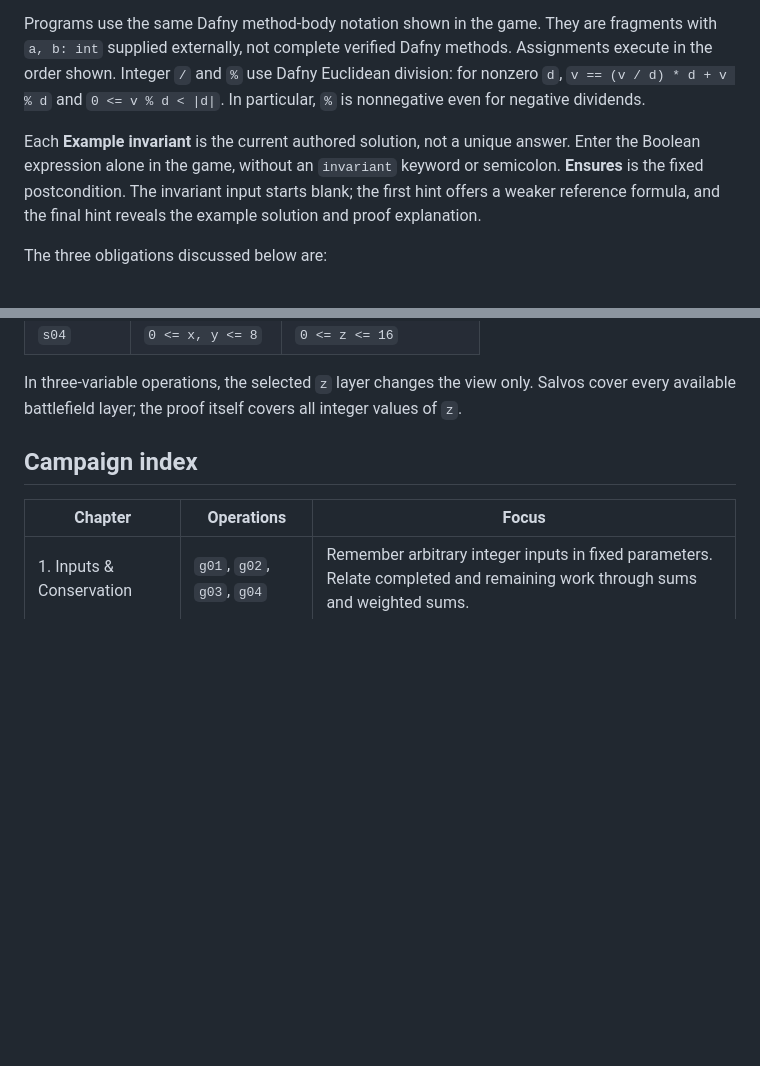
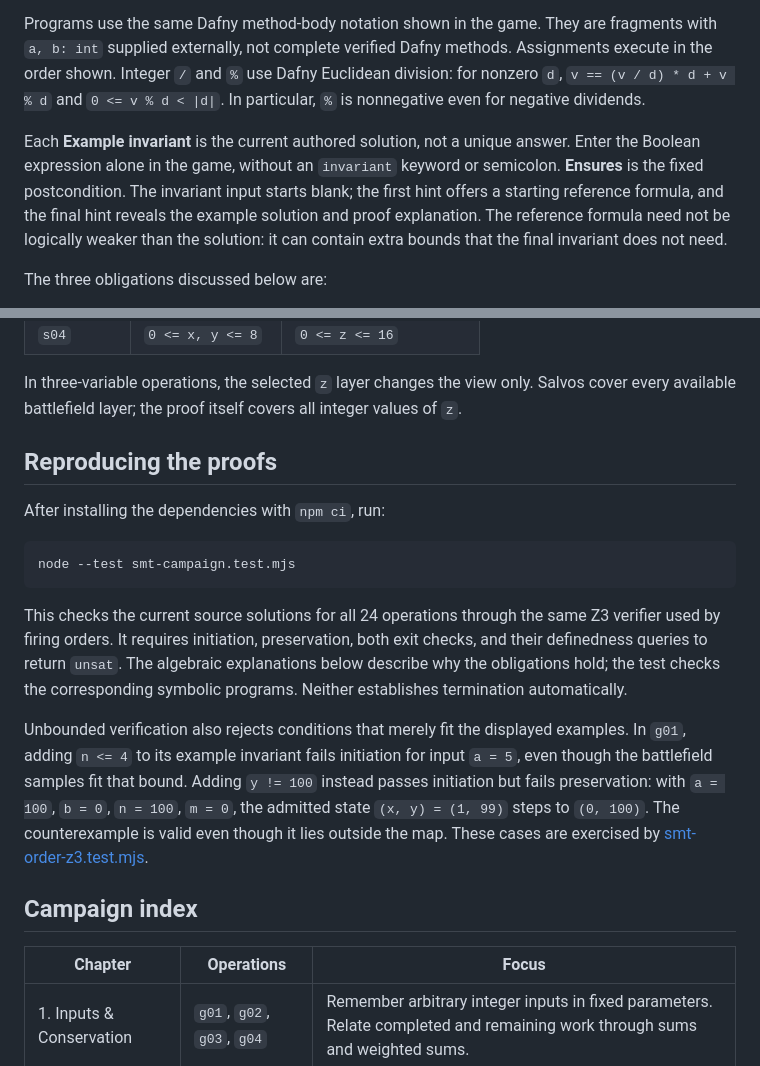
Before and after one commit to shha-03/art-of-artillery-danger-close, a Markdown page: docs/levels.md, 2 parts joined by grey strips. GitHub-like rendering; blank space fills up the shorter version.

````diff
--- a/docs/levels.md
+++ b/docs/levels.md
@@ -17,7 +17,7 @@ Thus `n = |a|` and `m = |b|` are nonnegative. The loop never changes `a`, `b`, `
 
 Programs use the same Dafny method-body notation shown in the game. They are fragments with `a, b: int` supplied externally, not complete verified Dafny methods. Assignments execute in the order shown. Integer `/` and `%` use Dafny Euclidean division: for nonzero `d`, `v == (v / d) * d + v % d` and `0 <= v % d < |d|`. In particular, `%` is nonnegative even for negative dividends.
 
-Each **Example invariant** is the current authored solution, not a unique answer. Enter the Boolean expression alone in the game, without an `invariant` keyword or semicolon. **Ensures** is the fixed postcondition. The invariant input starts blank; the first hint offers a weaker reference formula, and the final hint reveals the example solution and proof explanation.
+Each **Example invariant** is the current authored solution, not a unique answer. Enter the Boolean expression alone in the game, without an `invariant` keyword or semicolon. **Ensures** is the fixed postcondition. The invariant input starts blank; the first hint offers a starting reference formula, and the final hint reveals the example solution and proof explanation. The reference formula need not be logically weaker than the solution: it can contain extra bounds that the final invariant does not need.
 
 The three obligations discussed below are:
 
@@ -45,6 +45,18 @@ The finite dimensions below are retained for visualization, example traces, and
 | `s04` | `0 <= x, y <= 8` | `0 <= z <= 16` |
 
 In three-variable operations, the selected `z` layer changes the view only. Salvos cover every available battlefield layer; the proof itself covers all integer values of `z`.
+
+## Reproducing the proofs
+
+After installing the dependencies with `npm ci`, run:
+
+```sh
+node --test smt-campaign.test.mjs
+```
+
+This checks the current source solutions for all 24 operations through the same Z3 verifier used by firing orders. It requires initiation, preservation, both exit checks, and their definedness queries to return `unsat`. The algebraic explanations below describe why the obligations hold; the test checks the corresponding symbolic programs. Neither establishes termination automatically.
+
+Unbounded verification also rejects conditions that merely fit the displayed examples. In `g01`, adding `n <= 4` to its example invariant fails initiation for input `a = 5`, even though the battlefield samples fit that bound. Adding `y != 100` instead passes initiation but fails preservation: with `a = 100`, `b = 0`, `n = 100`, `m = 0`, the admitted state `(x, y) = (1, 99)` steps to `(0, 100)`. The counterexample is valid even though it lies outside the map. These cases are exercised by [smt-order-z3.test.mjs](../smt-order-z3.test.mjs).
 
 ## Campaign index
 
````
Also changed, not shown: README.md (+10 -0 lines), docs/implementation.md (+24 -1 lines).
